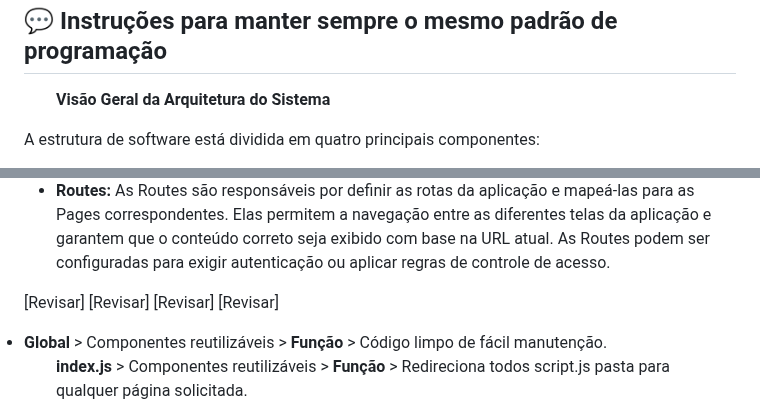
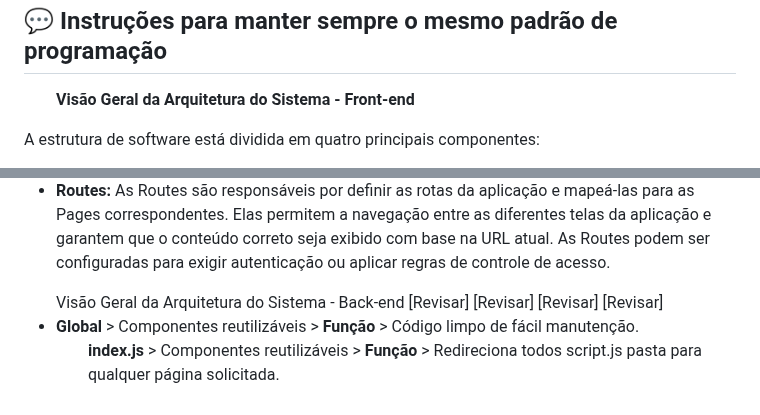
Before and after one commit to THOTIACORP/THOTIACORP, a Markdown page: README.md, 2 parts joined by grey strips. Rendered like a GitHub page.

```diff
--- a/README.md
+++ b/README.md
@@ -98,7 +98,7 @@ Produtora de Inteligência Artificial</br>
 
 <h2>💬 Instruções para manter sempre o mesmo padrão de programação</h2>
 <b>
-<ul>Visão Geral da Arquitetura do Sistema
+<ul>Visão Geral da Arquitetura do Sistema - Front-end
 </b>
 </br></br>
  <p>A estrutura de software está dividida em quatro principais componentes:</p>
@@ -119,7 +119,10 @@ Produtora de Inteligência Artificial</br>
 </ul>
 
 </br></br></br>
-
+<b>
+<ul>Visão Geral da Arquitetura do Sistema - Back-end
+</b>
+</br></br>
  [Revisar] [Revisar] [Revisar] [Revisar]
 <li><b>Global </b>    > Componentes reutilizáveis  > <b>Função</b> > Código limpo de fácil manutenção.</li>
  <ul><b>index.js </b>    > Componentes reutilizáveis  > <b>Função</b> >
```
